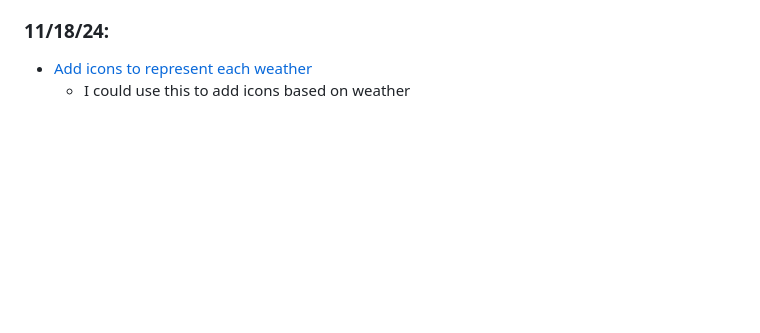
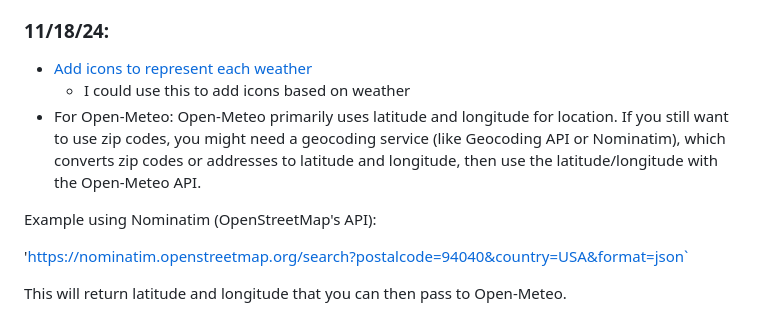
Before and after one commit to kostelal0688/sep11-freedom-project, a Markdown page: tool/learning-log.md, the part around the change. Rendered like a GitHub page; blank space fills up the shorter version.

```diff
--- a/tool/learning-log.md
+++ b/tool/learning-log.md
@@ -61,6 +61,13 @@
 ### 11/18/24:
 * [Add icons to represent each weather](https://github.com/open-meteo/open-meteo/issues/789)
     * I could use this to add icons based on weather
+* For Open-Meteo: Open-Meteo primarily uses latitude and longitude for location. If you still want to use zip codes, you might need a geocoding service (like Geocoding API or Nominatim), which converts zip codes or addresses to latitude and longitude, then use the latitude/longitude with the Open-Meteo API.
+
+Example using Nominatim (OpenStreetMap's API):
+
+'https://nominatim.openstreetmap.org/search?postalcode=94040&country=USA&format=json`
+
+This will return latitude and longitude that you can then pass to Open-Meteo.
 
 
 
```
